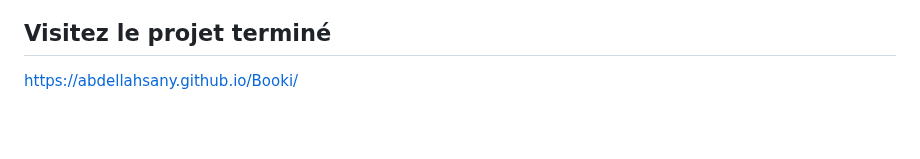
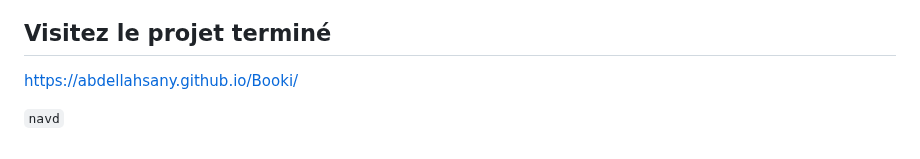
Before and after one commit to abdellahsany/Booki, a Markdown page: README.md, the part around the change. Drawn GitHub-style; blank space fills up the shorter version.

```diff
--- a/README.md
+++ b/README.md
@@ -30,3 +30,5 @@ préprocesseur CSS (type Sass ou Less) ne doit être utilisé. Il est important
 
 ## Visitez le projet terminé
 https://abdellahsany.github.io/Booki/
+
+`navd`
```
